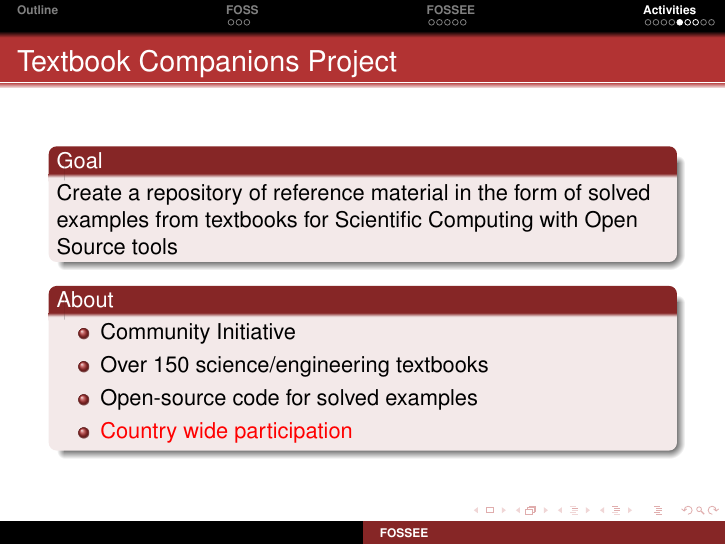
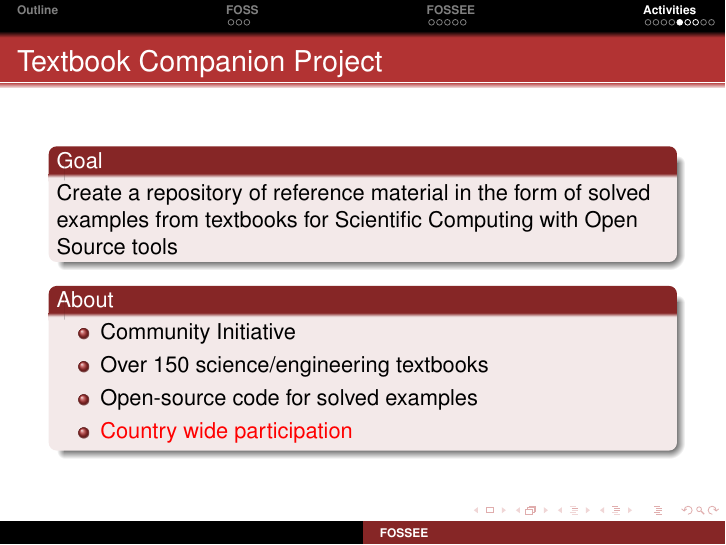
Before and after one commit to FOSSEE/fosseevideo, LaTeX slides (presentation.tex): page 53 of 61. Compiled offline with pdfLaTeX.

Commit message:
Companion

```diff
--- a/presentation.tex
+++ b/presentation.tex
@@ -262,7 +262,7 @@ http://www.spoken-tutorial.org
 \subsection{Textbook Companion Project}
 
 \begin{frame}
-\frametitle{Textbook Companions Project}
+\frametitle{Textbook Companion Project}
 \begin{block}{Goal}
 Create a repository of reference material in the form of solved examples from textbooks for Scientific Computing with Open Source tools \pause
 \end{block}
```
